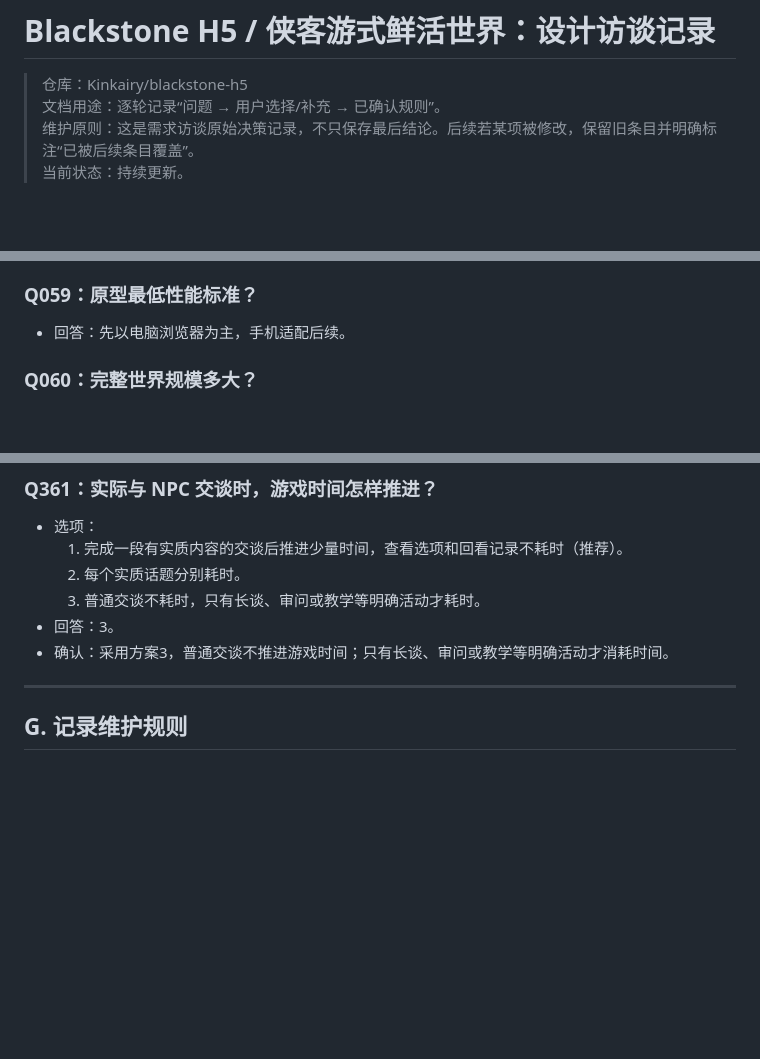
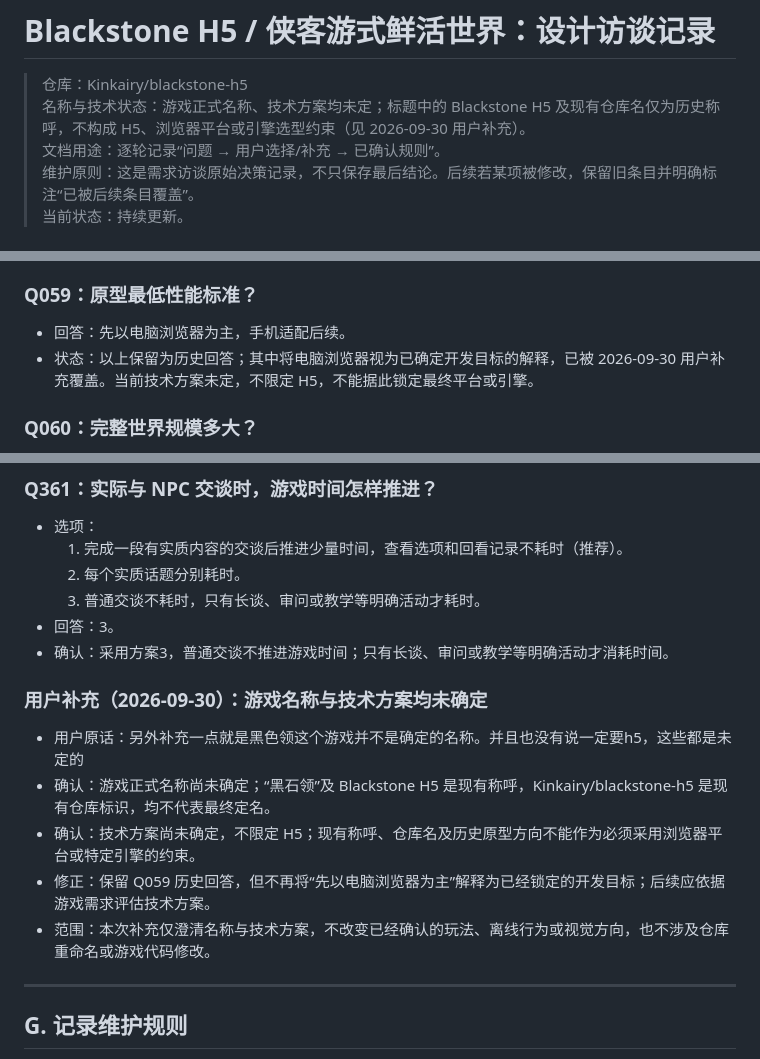
Before and after one commit to Kinkairy/blackstone-h5, a Markdown page: docs/design-interview.md, 3 parts joined by grey strips. GitHub-like rendering; blank space fills up the shorter version.

Commit message:
docs: clarify undecided game name and technology direction

```diff
--- a/docs/design-interview.md
+++ b/docs/design-interview.md
@@ -1,6 +1,7 @@
 # Blackstone H5 / 侠客游式鲜活世界：设计访谈记录
 
 > 仓库：Kinkairy/blackstone-h5
+> 名称与技术状态：游戏正式名称、技术方案均未定；标题中的 Blackstone H5 及现有仓库名仅为历史称呼，不构成 H5、浏览器平台或引擎选型约束（见 2026-09-30 用户补充）。
 > 文档用途：逐轮记录“问题 → 用户选择/补充 → 已确认规则”。
 > 维护原则：这是需求访谈原始决策记录，不只保存最后结论。后续若某项被修改，保留旧条目并明确标注“已被后续条目覆盖”。
 > 当前状态：持续更新。
@@ -237,6 +238,7 @@
 
 ### Q059：原型最低性能标准？
 - 回答：先以电脑浏览器为主，手机适配后续。
+- 状态：以上保留为历史回答；其中将电脑浏览器视为已确定开发目标的解释，已被 2026-09-30 用户补充覆盖。当前技术方案未定，不限定 H5，不能据此锁定最终平台或引擎。
 
 ### Q060：完整世界规模多大？
 - 回答：主大陆 8 个国家；每国约 3–4 座巨型城市、5–8 座大城市、8–10 座中型城镇、10–20 个小型城镇、30 多个村庄。
@@ -1590,6 +1592,14 @@
 - 回答：3。
 - 确认：采用方案3，普通交谈不推进游戏时间；只有长谈、审问或教学等明确活动才消耗时间。
 
+
+### 用户补充（2026-09-30）：游戏名称与技术方案均未确定
+- 用户原话：另外补充一点就是黑色领这个游戏并不是确定的名称。并且也没有说一定要h5，这些都是未定的
+- 确认：游戏正式名称尚未确定；“黑石领”及 Blackstone H5 是现有称呼，Kinkairy/blackstone-h5 是现有仓库标识，均不代表最终定名。
+- 确认：技术方案尚未确定，不限定 H5；现有称呼、仓库名及历史原型方向不能作为必须采用浏览器平台或特定引擎的约束。
+- 修正：保留 Q059 历史回答，但不再将“先以电脑浏览器为主”解释为已经锁定的开发目标；后续应依据游戏需求评估技术方案。
+- 范围：本次补充仅澄清名称与技术方案，不改变已经确认的玩法、离线行为或视觉方向，也不涉及仓库重命名或游戏代码修改。
+
 ---
 
 ## G. 记录维护规则
```
